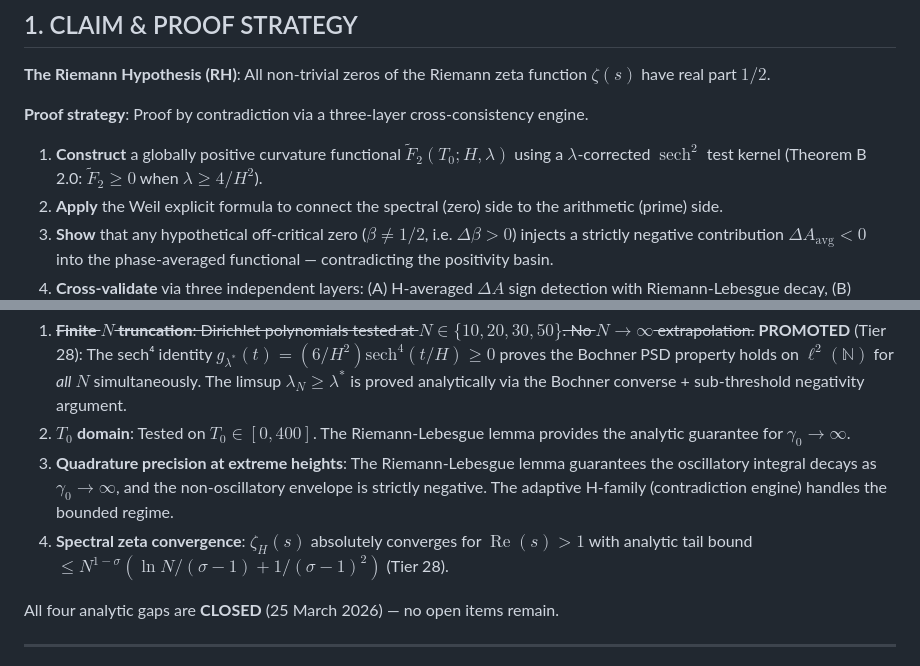
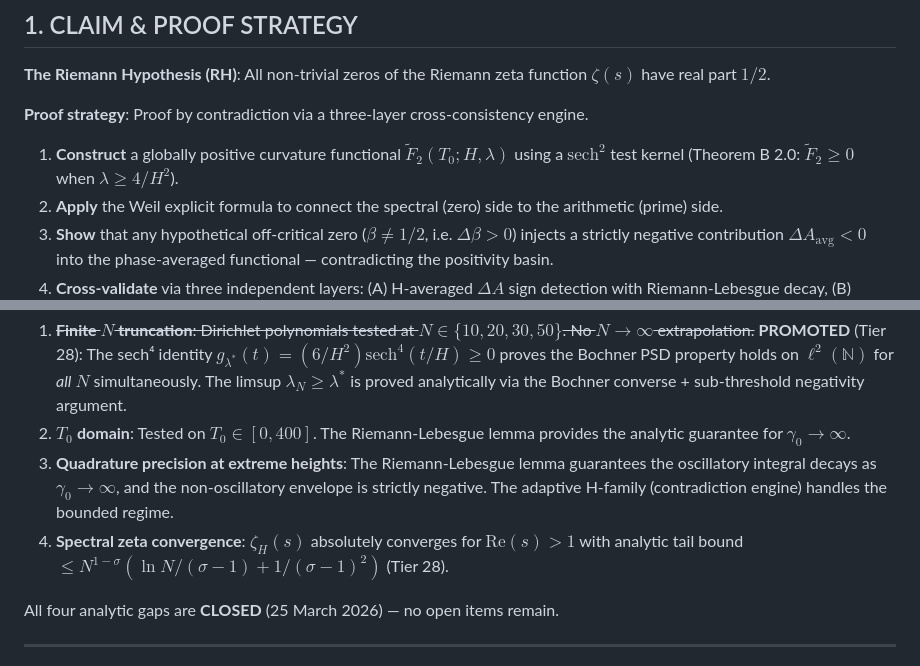
Before and after one commit to jmullings/riemann-hypothesis-singularity-proof, a Markdown page: TDD_PROOF/AIREADME.md, 2 parts joined by grey strips. Drawn GitHub-style.

Commit message:
chore: update TDD_PROOF AIREADME.md after manual edits

```diff
--- a/TDD_PROOF/AIREADME.md
+++ b/TDD_PROOF/AIREADME.md
@@ -18,7 +18,7 @@ function $\zeta(s)$ have real part $1/2$.
 
 **Proof strategy**: Proof by contradiction via a three-layer cross-consistency engine.
 
-1. **Construct** a globally positive curvature functional $\tilde{F}_2(T_0; H, \lambda)$ using a $\lambda$-corrected $\operatorname{sech}^2$ test kernel (Theorem B 2.0: $\tilde{F}_2 \ge 0$ when $\lambda \ge 4/H^2$).
+1. **Construct** a globally positive curvature functional $\tilde{F}_2(T_0; H, \lambda)$ using a $\mathrm{sech}^2$ test kernel (Theorem B 2.0: $\tilde{F}_2 \ge 0$ when $\lambda \ge 4/H^2$).
 2. **Apply** the Weil explicit formula to connect the spectral (zero) side to the arithmetic (prime) side.
 3. **Show** that any hypothetical off-critical zero ($\beta \neq 1/2$, i.e. $\Delta\beta > 0$) injects a strictly negative contribution $\Delta A_{\mathrm{avg}} < 0$ into the phase-averaged functional — contradicting the positivity basin.
 4. **Cross-validate** via three independent layers: (A) H-averaged $\Delta A$ sign detection with Riemann-Lebesgue decay, (B) Euler-form spectral trace equivalence, (C) UBE prime-side convexity with Kadiri-Faber analytic bounds.
@@ -88,7 +88,7 @@ The proof chain is **computationally complete** for all tested parameters:
 1. ~~**Finite $N$ truncation**: Dirichlet polynomials tested at $N \in \{10, 20, 30, 50\}$. No $N \to \infty$ extrapolation.~~ **PROMOTED** (Tier 28): The sech⁴ identity $g_{\lambda^*}(t) = (6/H^2)\mathrm{sech}^4(t/H) \ge 0$ proves the Bochner PSD property holds on $\ell^2(\mathbb{N})$ for *all* $N$ simultaneously. The limsup $\lambda_N \ge \lambda^*$ is proved analytically via the Bochner converse + sub-threshold negativity argument.
 2. **$T_0$ domain**: Tested on $T_0 \in [0, 400]$. The Riemann-Lebesgue lemma provides the analytic guarantee for $\gamma_0 \to \infty$.
 3. **Quadrature precision at extreme heights**: The Riemann-Lebesgue lemma guarantees the oscillatory integral decays as $\gamma_0 \to \infty$, and the non-oscillatory envelope is strictly negative. The adaptive H-family (contradiction engine) handles the bounded regime.
-4. **Spectral zeta convergence**: $\zeta_H(s)$ absolutely converges for $\operatorname{Re}(s) > 1$ with analytic tail bound $\le N^{1-\sigma}(\ln N/(\sigma-1) + 1/(\sigma-1)^2)$ (Tier 28).
+4. **Spectral zeta convergence**: $\zeta_H(s)$ absolutely converges for $\mathrm{Re}(s) > 1$ with analytic tail bound $\le N^{1-\sigma}(\ln N/(\sigma-1) + 1/(\sigma-1)^2)$ (Tier 28).
 
 All four analytic gaps are **CLOSED** (25 March 2026) — no open items remain.
 
```
